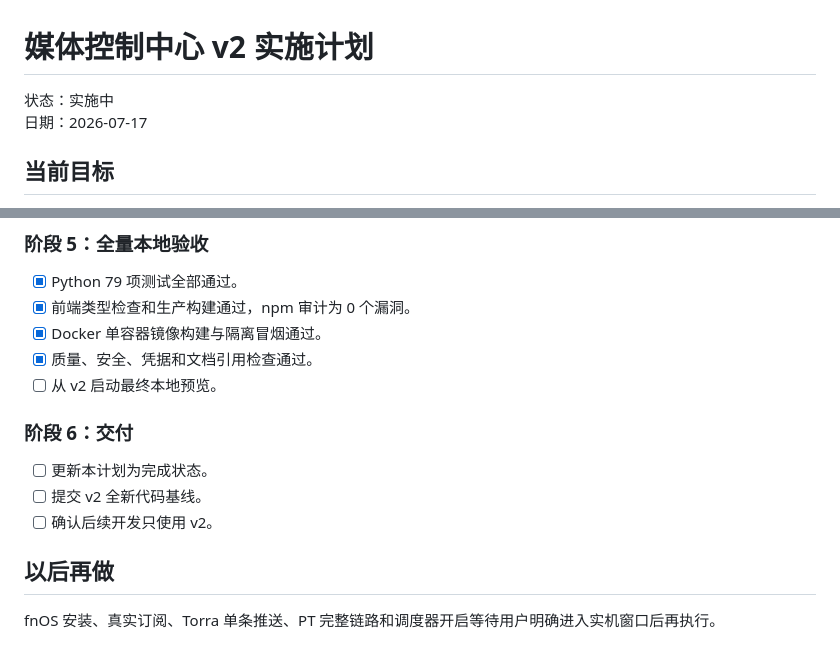
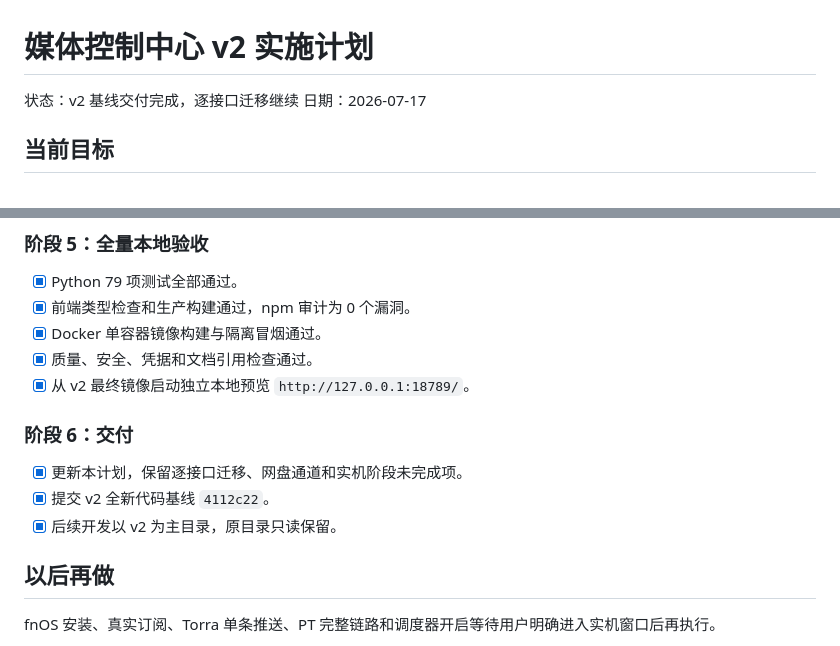
Before and after one commit to Ebichuu/Fluxa, a Markdown page: docs/V2_IMPLEMENTATION_PLAN.md, 2 parts joined by grey strips. GitHub-like rendering.

```diff
--- a/docs/V2_IMPLEMENTATION_PLAN.md
+++ b/docs/V2_IMPLEMENTATION_PLAN.md
@@ -1,6 +1,6 @@
 # 媒体控制中心 v2 实施计划
 
-状态：实施中
+状态：v2 基线交付完成，逐接口迁移继续
 日期：2026-07-17
 
 ## 当前目标
@@ -56,13 +56,13 @@
 - [x] 前端类型检查和生产构建通过，npm 审计为 0 个漏洞。
 - [x] Docker 单容器镜像构建与隔离冒烟通过。
 - [x] 质量、安全、凭据和文档引用检查通过。
-- [ ] 从 v2 启动最终本地预览。
+- [x] 从 v2 最终镜像启动独立本地预览 `http://127.0.0.1:18789/`。
 
 ### 阶段 6：交付
 
-- [ ] 更新本计划为完成状态。
-- [ ] 提交 v2 全新代码基线。
-- [ ] 确认后续开发只使用 v2。
+- [x] 更新本计划，保留逐接口迁移、网盘通道和实机阶段未完成项。
+- [x] 提交 v2 全新代码基线 `4112c22`。
+- [x] 后续开发以 v2 为主目录，原目录只读保留。
 
 ## 以后再做
 
```
Also changed, not shown: docs/PLAN.md (+3 -3 lines), docs/V2_CLEANUP_DESIGN.md (+4 -4 lines).
